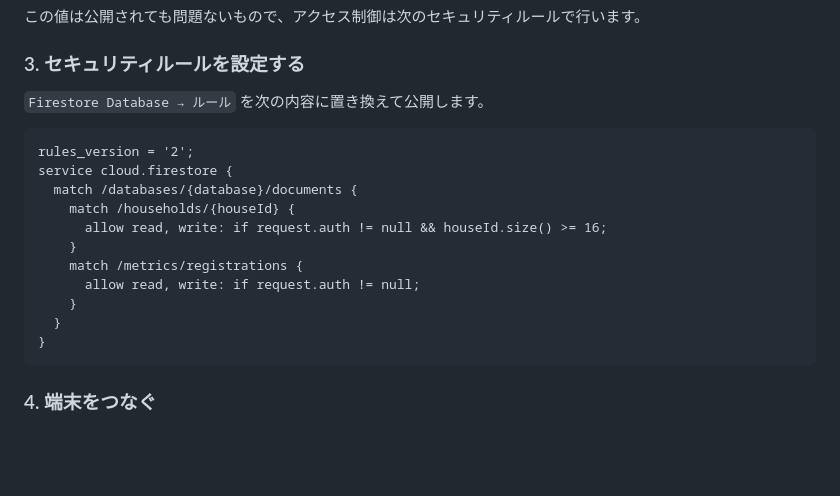
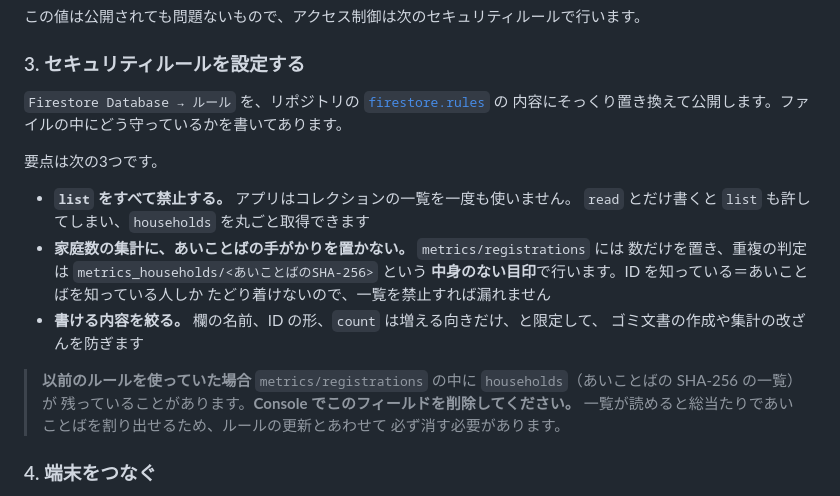
Before and after one commit to moyashimisosoup/shukudai-kanri, a Markdown page: README.md, the part around the change. Drawn GitHub-style; blank space fills up the shorter version.

Commit message:
Document the new Firestore rules
README に載っていたのは、list を止めていない古いルールだった。
firestore.rules を参照する形に変え、なぜ list を禁じるのか、
なぜ集計にあいことばの手がかりを置かないのかを書いた。
以前のルールで運用していた場合に残る households（ハッシュの一覧）を
Console で削除する手順も明記した。

Co-Authored-By: Claude Opus 5 <noreply@anthropic.com>

````diff
--- a/README.md
+++ b/README.md
@@ -268,21 +268,25 @@ const FIREBASE_CONFIG = {
 
 ### 3. セキュリティルールを設定する
 
-`Firestore Database → ルール` を次の内容に置き換えて公開します。
+`Firestore Database → ルール` を、リポジトリの [`firestore.rules`](firestore.rules) の
+内容にそっくり置き換えて公開します。ファイルの中にどう守っているかを書いてあります。
 
-```
-rules_version = '2';
-service cloud.firestore {
-  match /databases/{database}/documents {
-    match /households/{houseId} {
-      allow read, write: if request.auth != null && houseId.size() >= 16;
-    }
-    match /metrics/registrations {
-      allow read, write: if request.auth != null;
-    }
-  }
-}
-```
+要点は次の3つです。
+
+- **`list` をすべて禁止する。** アプリはコレクションの一覧を一度も使いません。
+  `read` とだけ書くと `list` も許してしまい、`households` を丸ごと取得できます
+- **家庭数の集計に、あいことばの手がかりを置かない。** `metrics/registrations` には
+  数だけを置き、重複の判定は `metrics_households/<あいことばのSHA-256>` という
+  **中身のない目印**で行います。ID を知っている＝あいことばを知っている人しか
+  たどり着けないので、一覧を禁止すれば漏れません
+- **書ける内容を絞る。** 欄の名前、ID の形、`count` は増える向きだけ、と限定して、
+  ゴミ文書の作成や集計の改ざんを防ぎます
+
+> **以前のルールを使っていた場合**
+> `metrics/registrations` の中に `households`（あいことばの SHA-256 の一覧）が
+> 残っていることがあります。**Console でこのフィールドを削除してください。**
+> 一覧が読めると総当たりであいことばを割り出せるため、ルールの更新とあわせて
+> 必ず消す必要があります。
 
 ### 4. 端末をつなぐ
 
````
